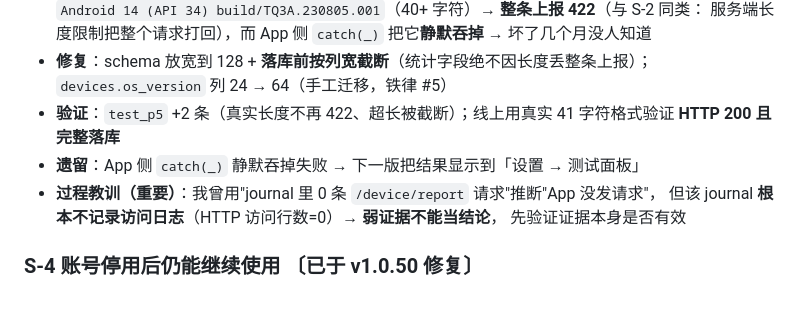
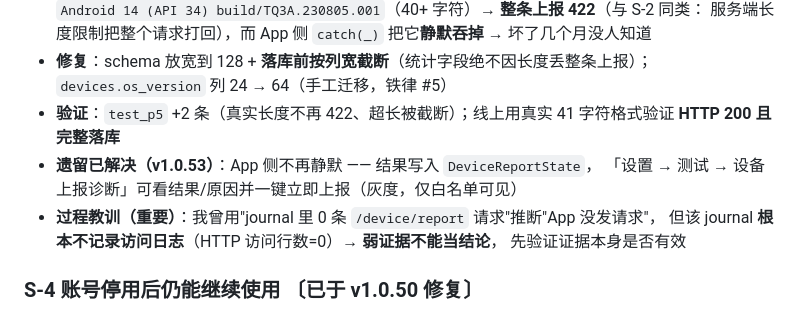
Before and after one commit to exoxiexie/zhiguanjia, a Markdown page: KNOWN_ISSUES.md, the part around the change. Rendered like a GitHub page.

```diff
--- a/KNOWN_ISSUES.md
+++ b/KNOWN_ISSUES.md
@@ -253,7 +253,8 @@
   `devices.os_version` 列 24 → 64（手工迁移，铁律 #5）
 - **验证**：`test_p5` +2 条（真实长度不再 422、超长被截断）；线上用真实 41 字符格式验证
   **HTTP 200 且完整落库**
-- **遗留**：App 侧 `catch(_)` 静默吞掉失败 → 下一版把结果显示到「设置 → 测试面板」
+- **遗留已解决（v1.0.53）**：App 侧不再静默 —— 结果写入 `DeviceReportState`，
+  「设置 → 测试 → 设备上报诊断」可看结果/原因并一键立即上报（灰度，仅白名单可见）
 - **过程教训（重要）**：我曾用"journal 里 0 条 `/device/report` 请求"推断"App 没发请求"，
   但该 journal **根本不记录访问日志**（HTTP 访问行数=0）→ **弱证据不能当结论**，
   先验证证据本身是否有效
```
Also changed, not shown: 项目台账.md (+9 -10 lines).
